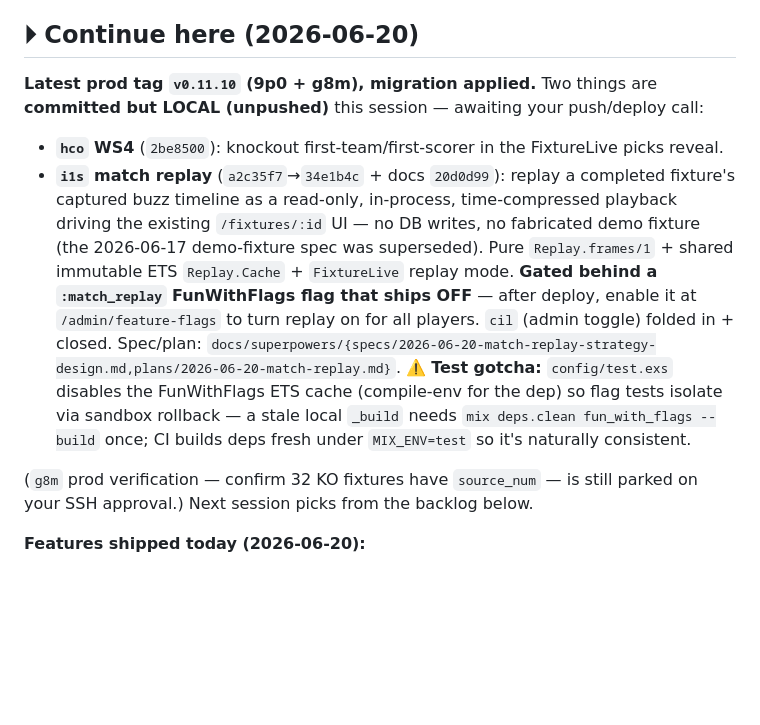
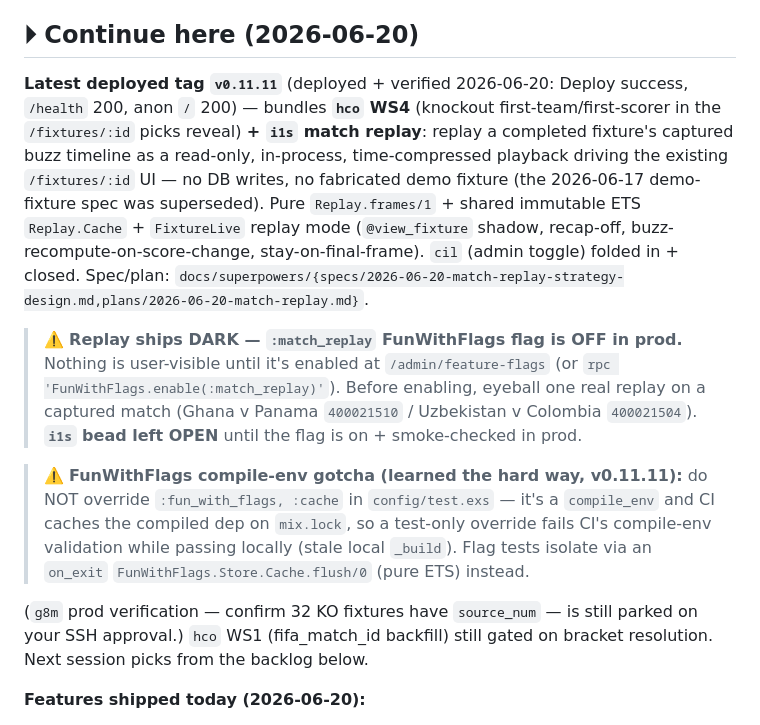
Before and after one commit to davewil/predictex, a Markdown page: RESUME.md, the part around the change. Drawn GitHub-style; blank space fills up the shorter version.

Commit message:
docs(resume): v0.11.11 deployed (hco WS4 + i1s replay); replay flag OFF; FWF compile-env gotcha
Co-Authored-By: Claude Opus 4.8 (1M context) <noreply@anthropic.com>

```diff
--- a/RESUME.md
+++ b/RESUME.md
@@ -55,22 +55,27 @@ the app scores them against real results and ranks a leaderboard.
 
 ## ⏵ Continue here (2026-06-20)
 
-**Latest prod tag `v0.11.10` (9p0 + g8m), migration applied.** Two things are **committed but LOCAL
-(unpushed)** this session — awaiting your push/deploy call:
-- **`hco` WS4** (`2be8500`): knockout first-team/first-scorer in the FixtureLive picks reveal.
-- **`i1s` match replay** (`a2c35f7`→`34e1b4c` + docs `20d0d99`): replay a completed fixture's captured
-  buzz timeline as a read-only, in-process, time-compressed playback driving the existing
-  `/fixtures/:id` UI — no DB writes, no fabricated demo fixture (the 2026-06-17 demo-fixture spec was
-  superseded). Pure `Replay.frames/1` + shared immutable ETS `Replay.Cache` + `FixtureLive` replay mode.
-  **Gated behind a `:match_replay` FunWithFlags flag that ships OFF** — after deploy, enable it at
-  `/admin/feature-flags` to turn replay on for all players. `cil` (admin toggle) folded in + closed.
-  Spec/plan: `docs/superpowers/{specs/2026-06-20-match-replay-strategy-design.md,plans/2026-06-20-match-replay.md}`.
-  ⚠️ **Test gotcha:** `config/test.exs` disables the FunWithFlags ETS cache (compile-env for the dep) so
-  flag tests isolate via sandbox rollback — a stale local `_build` needs `mix deps.clean fun_with_flags
-  --build` once; CI builds deps fresh under `MIX_ENV=test` so it's naturally consistent.
+**Latest deployed tag `v0.11.11`** (deployed + verified 2026-06-20: Deploy success, `/health` 200, anon
+`/` 200) — bundles **`hco` WS4** (knockout first-team/first-scorer in the `/fixtures/:id` picks reveal)
+**+ `i1s` match replay**: replay a completed fixture's captured buzz timeline as a read-only, in-process,
+time-compressed playback driving the existing `/fixtures/:id` UI — no DB writes, no fabricated demo
+fixture (the 2026-06-17 demo-fixture spec was superseded). Pure `Replay.frames/1` + shared immutable ETS
+`Replay.Cache` + `FixtureLive` replay mode (`@view_fixture` shadow, recap-off, buzz-recompute-on-score-change,
+stay-on-final-frame). `cil` (admin toggle) folded in + closed.
+Spec/plan: `docs/superpowers/{specs/2026-06-20-match-replay-strategy-design.md,plans/2026-06-20-match-replay.md}`.
+
+> ⚠️ **Replay ships DARK — `:match_replay` FunWithFlags flag is OFF in prod.** Nothing is user-visible until
+> it's enabled at `/admin/feature-flags` (or `rpc 'FunWithFlags.enable(:match_replay)'`). Before enabling,
+> eyeball one real replay on a captured match (Ghana v Panama `400021510` / Uzbekistan v Colombia `400021504`).
+> **`i1s` bead left OPEN** until the flag is on + smoke-checked in prod.
+
+> ⚠️ **FunWithFlags compile-env gotcha (learned the hard way, v0.11.11):** do NOT override
+> `:fun_with_flags, :cache` in `config/test.exs` — it's a `compile_env` and CI caches the compiled dep on
+> `mix.lock`, so a test-only override fails CI's compile-env validation while passing locally (stale local
+> `_build`). Flag tests isolate via an `on_exit` `FunWithFlags.Store.Cache.flush/0` (pure ETS) instead.
 
 (`g8m` prod verification — confirm 32 KO fixtures have `source_num` — is still parked on your SSH approval.)
-Next session picks from the backlog below.
+`hco` WS1 (fifa_match_id backfill) still gated on bracket resolution. Next session picks from the backlog below.
 
 **Features shipped today (2026-06-20):**
 - **`v0.11.10` — `9p0` PubSub dashboard updates (CLOSED) + `g8m` KO fixture identity (open, verify@resolution).**
```
